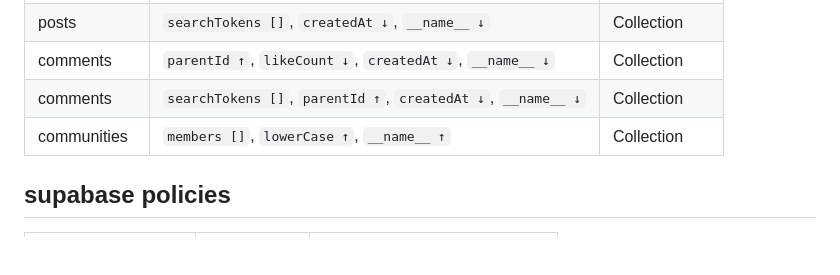
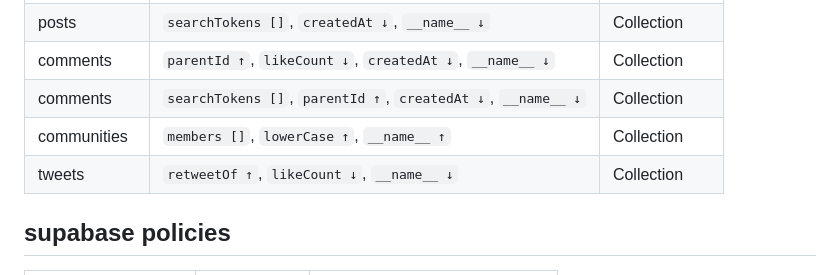
Before and after one commit to Nackoo/Wyntr, a Markdown page: README.md, the part around the change. Rendered like a GitHub page; blank space fills up the shorter version.

```diff
--- a/README.md
+++ b/README.md
@@ -360,6 +360,7 @@ service cloud.firestore {
 | comments      | `parentId ↑`, `likeCount ↓`, `createdAt ↓`, `__name__ ↓`     | Collection   |
 | comments      | `searchTokens []`, `parentId ↑`, `createdAt ↓`, `__name__ ↓` | Collection   |
 | communities   | `members []`, `lowerCase ↑`, `__name__ ↑`                    | Collection   |
+| tweets        | `retweetOf ↑`, `likeCount ↓`, `__name__ ↓`                   | Collection   |
 
 ## supabase policies
 
```
